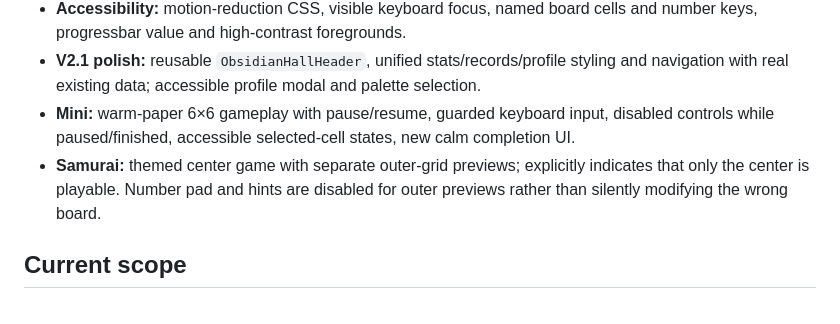
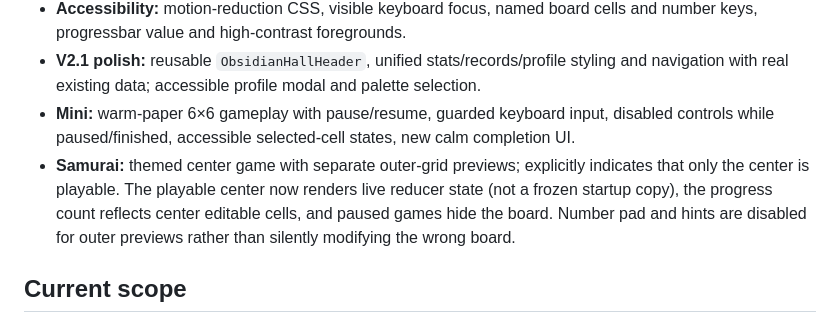
Before and after one commit to GoalPulzdev/sudo26, a Markdown page: docs/OBSIDIAN_V2_MASTER_PLAN.md, the part around the change. GitHub-like rendering.

Commit message:
docs(obsidian): note Samurai live-center correctness fix

```diff
--- a/docs/OBSIDIAN_V2_MASTER_PLAN.md
+++ b/docs/OBSIDIAN_V2_MASTER_PLAN.md
@@ -18,7 +18,7 @@ The home arena visually invites the user to play. All metrics and today's result
 - **Accessibility:** motion-reduction CSS, visible keyboard focus, named board cells and number keys, progressbar value and high-contrast foregrounds.
 - **V2.1 polish:** reusable `ObsidianHallHeader`, unified stats/records/profile styling and navigation with real existing data; accessible profile modal and palette selection.
 - **Mini:** warm-paper 6×6 gameplay with pause/resume, guarded keyboard input, disabled controls while paused/finished, accessible selected-cell states, new calm completion UI.
-- **Samurai:** themed center game with separate outer-grid previews; explicitly indicates that only the center is playable. Number pad and hints are disabled for outer previews rather than silently modifying the wrong board.
+- **Samurai:** themed center game with separate outer-grid previews; explicitly indicates that only the center is playable. The playable center now renders live reducer state (not a frozen startup copy), the progress count reflects center editable cells, and paused games hide the board. Number pad and hints are disabled for outer previews rather than silently modifying the wrong board.
 
 ## Current scope
 
```
